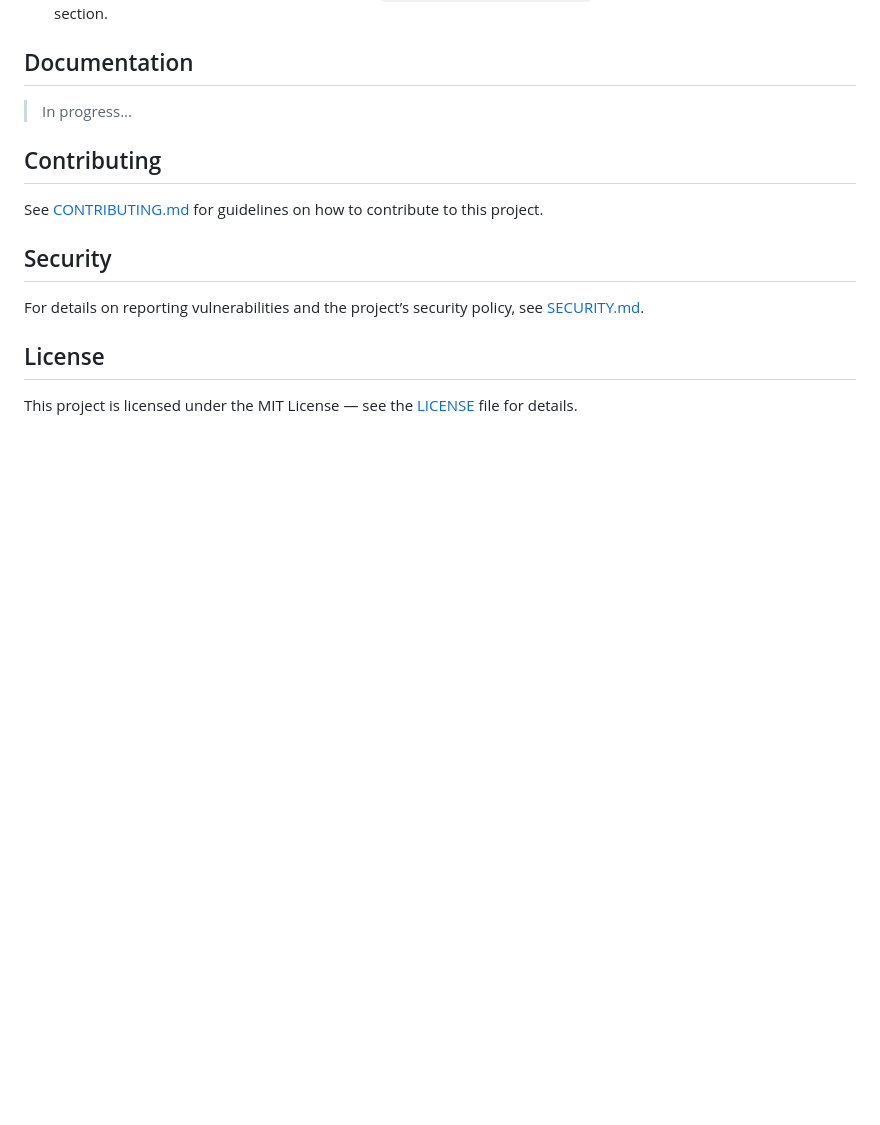
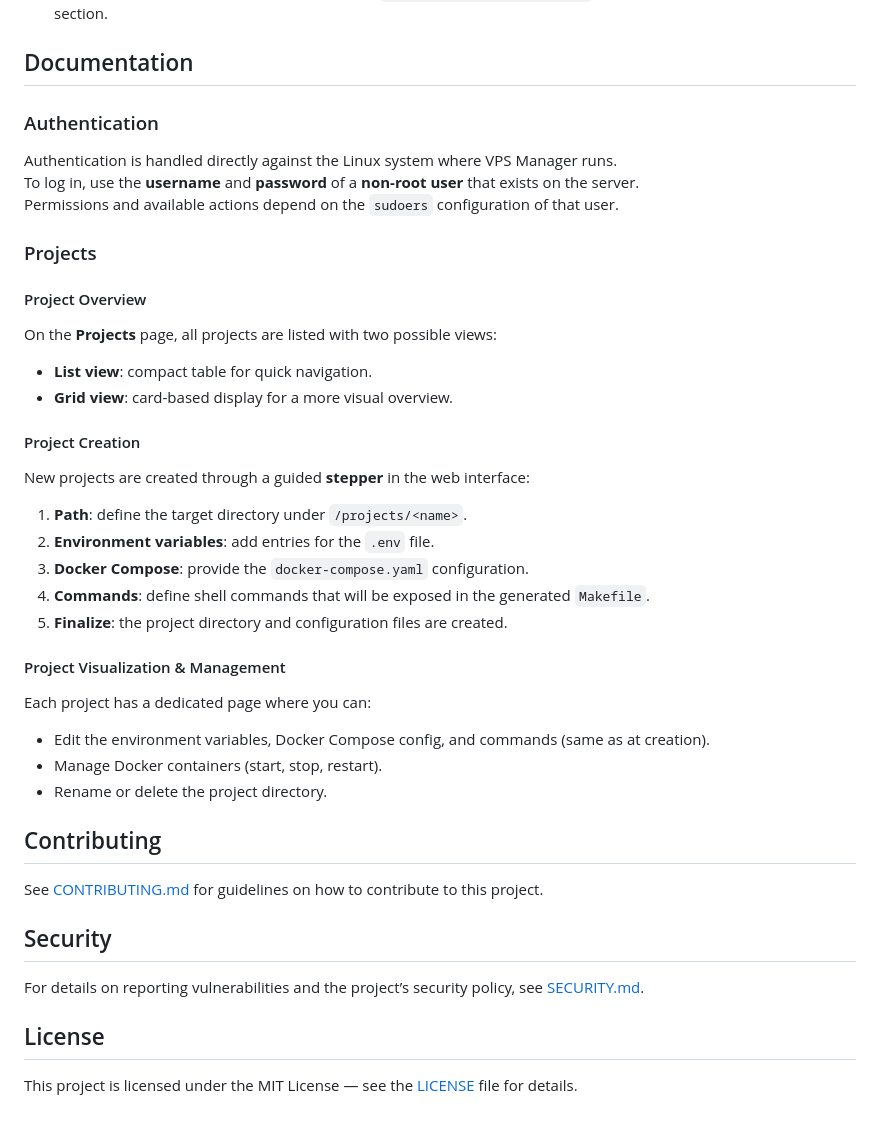
Before and after one commit to HakimFIDJEL/vps-manager, a Markdown page: README.md, the part around the change. Rendered like a GitHub page; blank space fills up the shorter version.

Commit message:
[ADD] - Documentation in README

```diff
--- a/README.md
+++ b/README.md
@@ -275,7 +275,31 @@ From the web interface you can:
 
 ## Documentation
 
-> In progress...
+### Authentication
+Authentication is handled directly against the Linux system where VPS Manager runs.
+To log in, use the **username** and **password** of a **non-root user** that exists on the server.
+Permissions and available actions depend on the `sudoers` configuration of that user.
+
+### Projects
+
+#### Project Overview
+On the **Projects** page, all projects are listed with two possible views:
+- **List view**: compact table for quick navigation.
+- **Grid view**: card-based display for a more visual overview.
+
+#### Project Creation
+New projects are created through a guided **stepper** in the web interface:
+1. **Path**: define the target directory under `/projects/<name>`.
+2. **Environment variables**: add entries for the `.env` file.
+3. **Docker Compose**: provide the `docker-compose.yaml` configuration.
+4. **Commands**: define shell commands that will be exposed in the generated `Makefile`.
+5. **Finalize**: the project directory and configuration files are created.
+
+#### Project Visualization & Management
+Each project has a dedicated page where you can:
+- Edit the environment variables, Docker Compose config, and commands (same as at creation).
+- Manage Docker containers (start, stop, restart).
+- Rename or delete the project directory.
 
 ## Contributing
 
```
